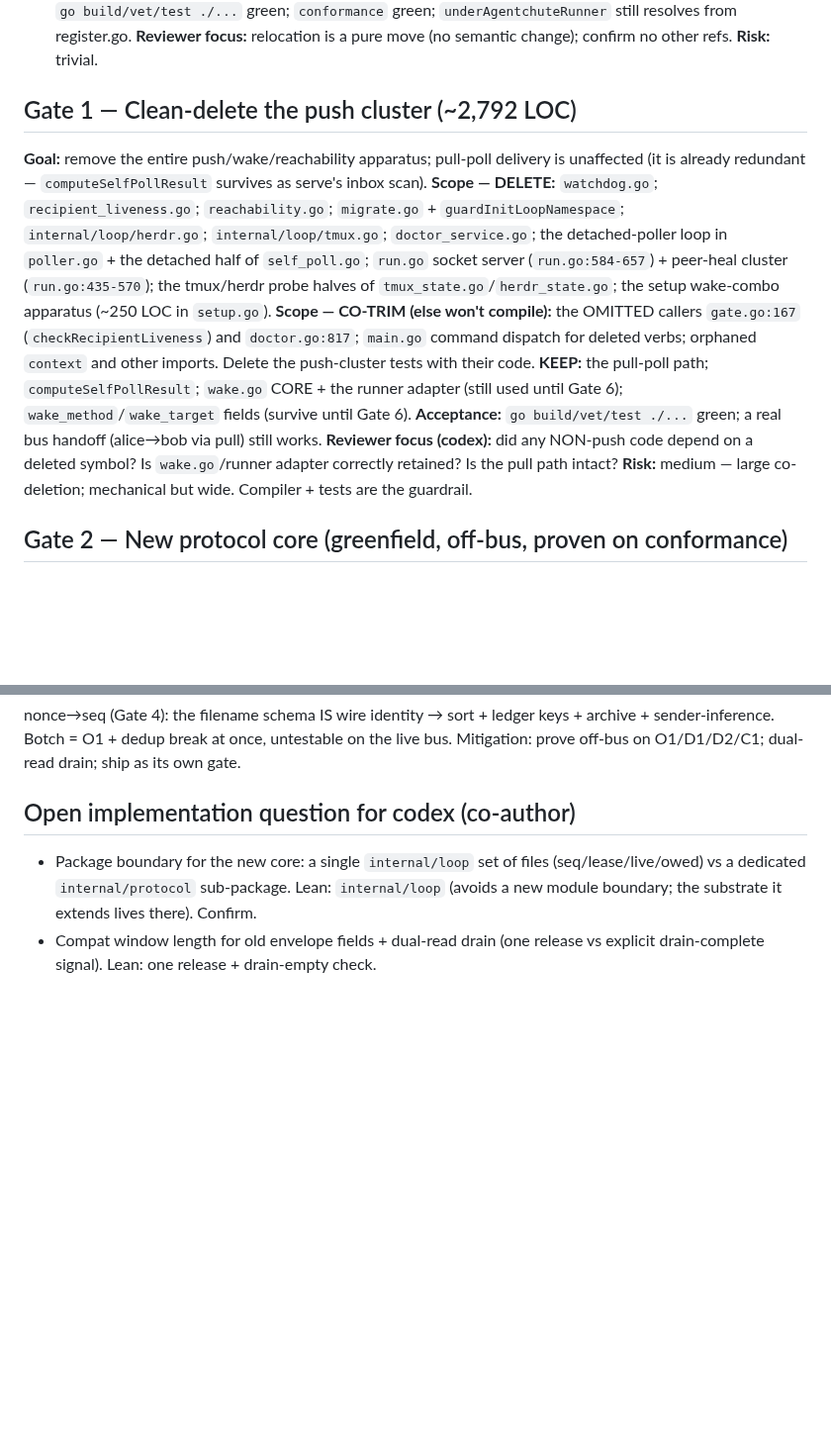
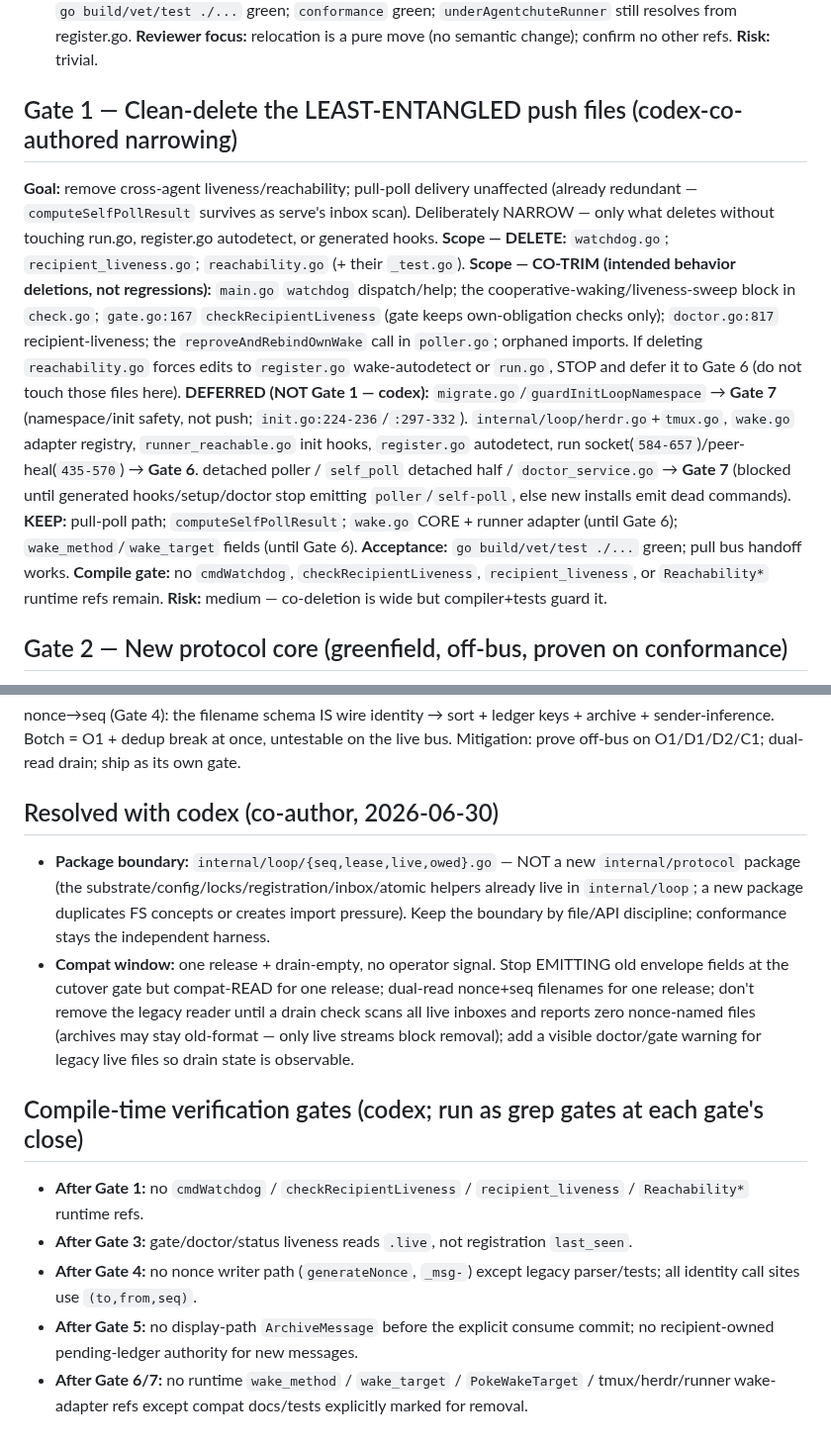
Before and after one commit to agentchute/agentchute, a Markdown page: docs/design/IMPLEMENTATION-PLAN.md, 2 parts joined by grey strips. Shown at 99% size. GitHub-like rendering; blank space fills up the shorter version.

Commit message:
docs(plan): co-author revision with codex — narrow Gate 1, Gate 5 commit-boundary, compile gates
Incorporates codex's plan review (Q1-Q4):
- Gate 1 narrowed to watchdog.go + recipient_liveness.go + reachability.go + callers
  only; migrate.go → Gate 7 (namespace/init, not push); herdr/tmux/socket → Gate 6;
  poller/self_poll/doctor_service → Gate 7 (blocked until hooks/setup/doctor stop
  emitting them).
- Gate 5: the act-then-archive commit-boundary trap made explicit — CLI check
  prints+exits, so archive must be claim-on-display + commit-on-finish/ack, not
  archive-at-display; in-memory C1 is necessary but not sufficient.
- Resolved: internal/loop for the new core (no new package); one-release +
  drain-empty compat with a visible doctor warning.
- Added codex's per-gate compile-time/grep verification gates.

Co-Authored-By: Claude Opus 4.8 <noreply@anthropic.com>

```diff
--- a/docs/design/IMPLEMENTATION-PLAN.md
+++ b/docs/design/IMPLEMENTATION-PLAN.md
@@ -26,14 +26,14 @@
 **Reviewer focus:** relocation is a pure move (no semantic change); confirm no other refs.
 **Risk:** trivial.
 
-## Gate 1 — Clean-delete the push cluster (~2,792 LOC)
-**Goal:** remove the entire push/wake/reachability apparatus; pull-poll delivery is unaffected (it is already redundant — `computeSelfPollResult` survives as serve's inbox scan).
-**Scope — DELETE:** `watchdog.go`; `recipient_liveness.go`; `reachability.go`; `migrate.go` + `guardInitLoopNamespace`; `internal/loop/herdr.go`; `internal/loop/tmux.go`; `doctor_service.go`; the detached-poller loop in `poller.go` + the detached half of `self_poll.go`; `run.go` socket server (`run.go:584-657`) + peer-heal cluster (`run.go:435-570`); the tmux/herdr probe halves of `tmux_state.go`/`herdr_state.go`; the setup wake-combo apparatus (~250 LOC in `setup.go`).
-**Scope — CO-TRIM (else won't compile):** the OMITTED callers `gate.go:167` (`checkRecipientLiveness`) and `doctor.go:817`; `main.go` command dispatch for deleted verbs; orphaned `context` and other imports. Delete the push-cluster tests with their code.
-**KEEP:** the pull-poll path; `computeSelfPollResult`; `wake.go` CORE + the runner adapter (still used until Gate 6); `wake_method`/`wake_target` fields (survive until Gate 6).
-**Acceptance:** `go build/vet/test ./...` green; a real bus handoff (alice→bob via pull) still works.
-**Reviewer focus (codex):** did any NON-push code depend on a deleted symbol? Is `wake.go`/runner adapter correctly retained? Is the pull path intact?
-**Risk:** medium — large co-deletion; mechanical but wide. Compiler + tests are the guardrail.
+## Gate 1 — Clean-delete the LEAST-ENTANGLED push files (codex-co-authored narrowing)
+**Goal:** remove cross-agent liveness/reachability; pull-poll delivery unaffected (already redundant — `computeSelfPollResult` survives as serve's inbox scan). Deliberately NARROW — only what deletes without touching run.go, register.go autodetect, or generated hooks.
+**Scope — DELETE:** `watchdog.go`; `recipient_liveness.go`; `reachability.go` (+ their `_test.go`).
+**Scope — CO-TRIM (intended behavior deletions, not regressions):** `main.go` `watchdog` dispatch/help; the cooperative-waking/liveness-sweep block in `check.go`; `gate.go:167` `checkRecipientLiveness` (gate keeps own-obligation checks only); `doctor.go:817` recipient-liveness; the `reproveAndRebindOwnWake` call in `poller.go`; orphaned imports. If deleting `reachability.go` forces edits to `register.go` wake-autodetect or `run.go`, STOP and defer it to Gate 6 (do not touch those files here).
+**DEFERRED (NOT Gate 1 — codex):** `migrate.go`/`guardInitLoopNamespace` → **Gate 7** (namespace/init safety, not push; `init.go:224-236`/`:297-332`). `internal/loop/herdr.go`+`tmux.go`, `wake.go` adapter registry, `runner_reachable.go` init hooks, `register.go` autodetect, run socket(`584-657`)/peer-heal(`435-570`) → **Gate 6**. detached poller / `self_poll` detached half / `doctor_service.go` → **Gate 7** (blocked until generated hooks/setup/doctor stop emitting `poller`/`self-poll`, else new installs emit dead commands).
+**KEEP:** pull-poll path; `computeSelfPollResult`; `wake.go` CORE + runner adapter (until Gate 6); `wake_method`/`wake_target` fields (until Gate 6).
+**Acceptance:** `go build/vet/test ./...` green; pull bus handoff works. **Compile gate:** no `cmdWatchdog`, `checkRecipientLiveness`, `recipient_liveness`, or `Reachability*` runtime refs remain.
+**Risk:** medium — co-deletion is wide but compiler+tests guard it.
 
 ## Gate 2 — New protocol core (greenfield, off-bus, proven on conformance)
 **Goal:** build the genuinely-new spec core and prove it on the conformance suite WITHOUT touching live paths.
@@ -100,6 +101,13 @@
 ## Biggest risk (carry it explicitly)
 nonce→seq (Gate 4): the filename schema IS wire identity → sort + ledger keys + archive + sender-inference. Botch = O1 + dedup break at once, untestable on the live bus. Mitigation: prove off-bus on O1/D1/D2/C1; dual-read drain; ship as its own gate.
 
-## Open implementation question for codex (co-author)
-- Package boundary for the new core: a single `internal/loop` set of files (seq/lease/live/owed) vs a dedicated `internal/protocol` sub-package. Lean: `internal/loop` (avoids a new module boundary; the substrate it extends lives there). Confirm.
-- Compat window length for old envelope fields + dual-read drain (one release vs explicit drain-complete signal). Lean: one release + drain-empty check.
+## Resolved with codex (co-author, 2026-06-30)
+- **Package boundary:** `internal/loop/{seq,lease,live,owed}.go` — NOT a new `internal/protocol` package (the substrate/config/locks/registration/inbox/atomic helpers already live in `internal/loop`; a new package duplicates FS concepts or creates import pressure). Keep the boundary by file/API discipline; conformance stays the independent harness.
+- **Compat window:** one release + drain-empty, no operator signal. Stop EMITTING old envelope fields at the cutover gate but compat-READ for one release; dual-read nonce+seq filenames for one release; don't remove the legacy reader until a drain check scans all live inboxes and reports zero nonce-named files (archives may stay old-format — only live streams block removal); add a visible doctor/gate warning for legacy live files so drain state is observable.
+
+## Compile-time verification gates (codex; run as grep gates at each gate's close)
+- **After Gate 1:** no `cmdWatchdog` / `checkRecipientLiveness` / `recipient_liveness` / `Reachability*` runtime refs.
+- **After Gate 3:** gate/doctor/status liveness reads `.live`, not registration `last_seen`.
+- **After Gate 4:** no nonce writer path (`generateNonce`, `_msg-`) except legacy parser/tests; all identity call sites use `(to,from,seq)`.
+- **After Gate 5:** no display-path `ArchiveMessage` before the explicit consume commit; no recipient-owned pending-ledger authority for new messages.
+- **After Gate 6/7:** no runtime `wake_method` / `wake_target` / `PokeWakeTarget` / tmux/herdr/runner wake-adapter refs except compat docs/tests explicitly marked for removal.
```
Also changed, not shown: other parts of docs/design/IMPLEMENTATION-PLAN.md (+4 -3 lines).
